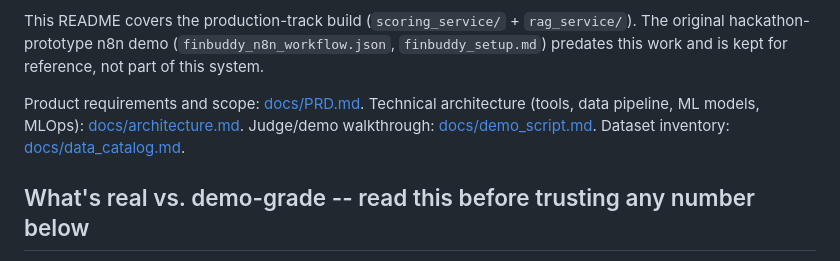
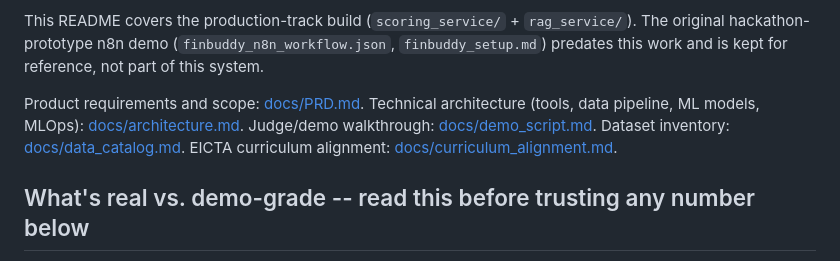
Before and after one commit to bhavyabhandary-star/finbuddy, a Markdown page: README.md, the part around the change. GitHub-like rendering.

```diff
--- a/README.md
+++ b/README.md
@@ -11,7 +11,8 @@ predates this work and is kept for reference, not part of this system.
 Product requirements and scope: [docs/PRD.md](docs/PRD.md). Technical architecture
 (tools, data pipeline, ML models, MLOps): [docs/architecture.md](docs/architecture.md).
 Judge/demo walkthrough: [docs/demo_script.md](docs/demo_script.md). Dataset inventory:
-[docs/data_catalog.md](docs/data_catalog.md).
+[docs/data_catalog.md](docs/data_catalog.md). EICTA curriculum alignment:
+[docs/curriculum_alignment.md](docs/curriculum_alignment.md).
 
 ## What's real vs. demo-grade -- read this before trusting any number below
 
```
Also changed, not shown: docs/curriculum_alignment.md (added, +157 -0 lines).
